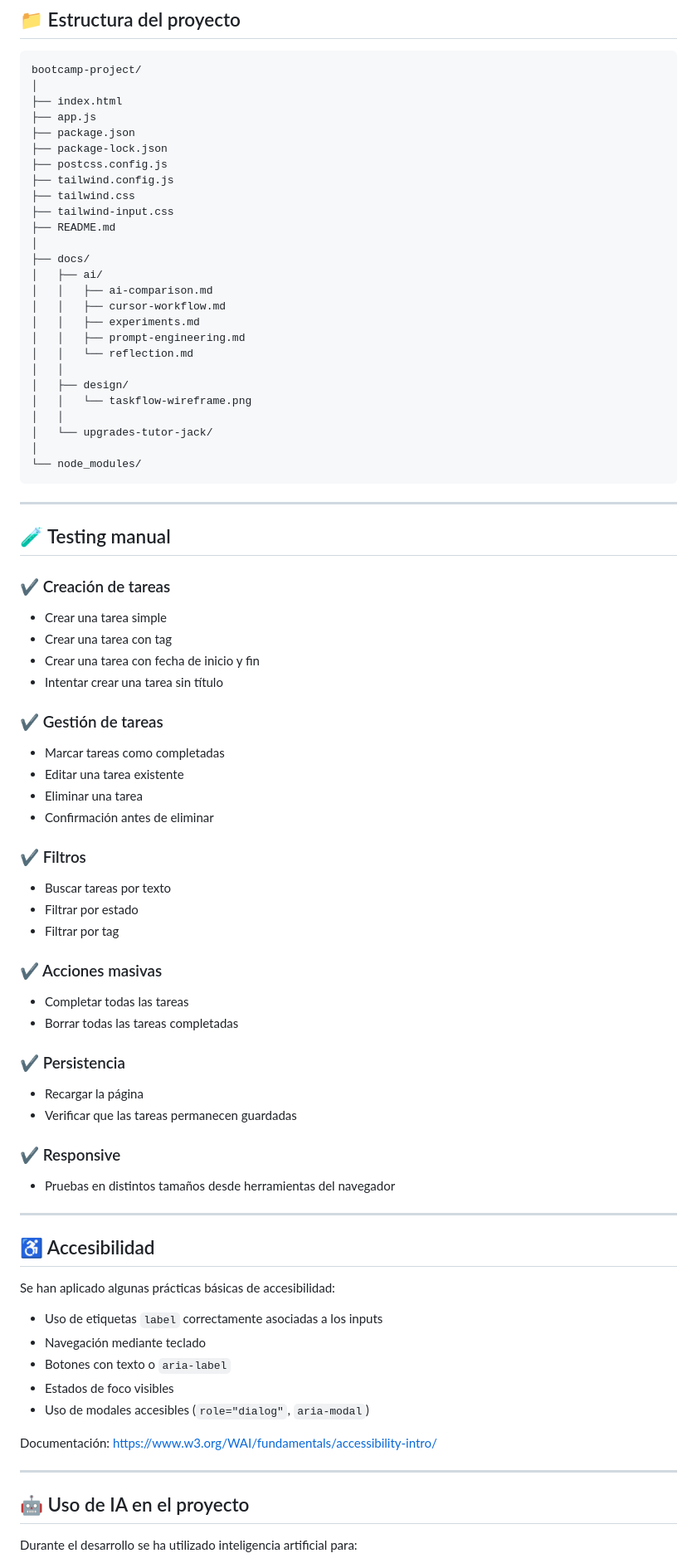
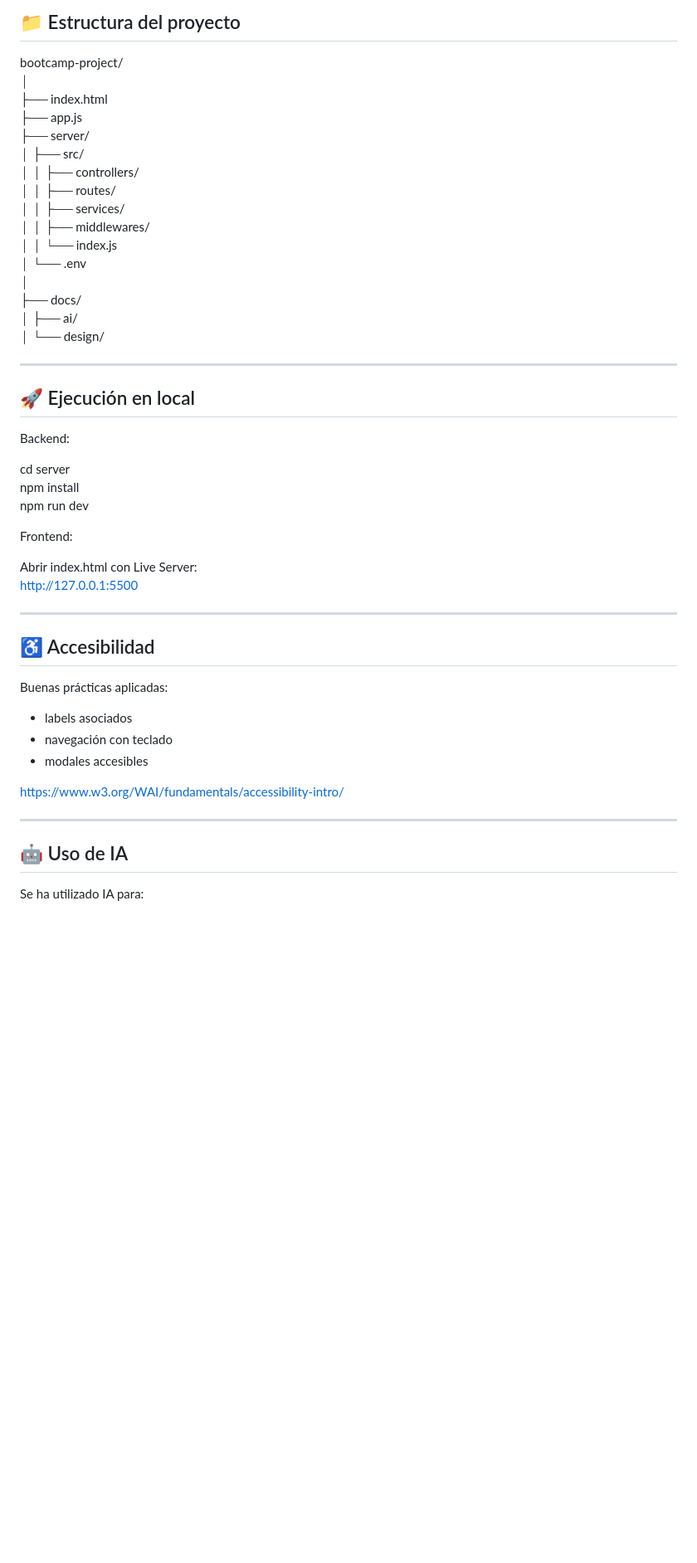
Before and after one commit to PCAMCAS/bootcamp-project, a Markdown page: README.md, the part around one of its changes. Shown at 83% size. GitHub-like rendering; blank space fills up the shorter version.

````diff
--- a/README.md
+++ b/README.md
@@ -139,86 +170,49 @@ bootcamp-project/
 │
 ├── index.html
 ├── app.js
-├── package.json
-├── package-lock.json
-├── postcss.config.js
-├── tailwind.config.js
-├── tailwind.css
-├── tailwind-input.css
-├── README.md
+├── server/
+│   ├── src/
+│   │   ├── controllers/
+│   │   ├── routes/
+│   │   ├── services/
+│   │   ├── middlewares/
+│   │   └── index.js
+│   └── .env
 │
 ├── docs/
 │   ├── ai/
-│   │   ├── ai-comparison.md
-│   │   ├── cursor-workflow.md
-│   │   ├── experiments.md
-│   │   ├── prompt-engineering.md
-│   │   └── reflection.md
-│   │
-│   ├── design/
-│   │   └── taskflow-wireframe.png
-│   │
-│   └── upgrades-tutor-jack/
-│
-└── node_modules/
-```
+│   └── design/
 
 ---
 
-## 🧪 Testing manual
+## 🚀 Ejecución en local
 
-### ✔️ Creación de tareas
+Backend:
 
-* Crear una tarea simple
-* Crear una tarea con tag
-* Crear una tarea con fecha de inicio y fin
-* Intentar crear una tarea sin título
+cd server
+npm install
+npm run dev
 
-### ✔️ Gestión de tareas
+Frontend:
 
-* Marcar tareas como completadas
-* Editar una tarea existente
-* Eliminar una tarea
-* Confirmación antes de eliminar
-
-### ✔️ Filtros
-
-* Buscar tareas por texto
-* Filtrar por estado
-* Filtrar por tag
-
-### ✔️ Acciones masivas
-
-* Completar todas las tareas
-* Borrar todas las tareas completadas
-
-### ✔️ Persistencia
-
-* Recargar la página
-* Verificar que las tareas permanecen guardadas
-
-### ✔️ Responsive
-
-* Pruebas en distintos tamaños desde herramientas del navegador
+Abrir index.html con Live Server:
+http://127.0.0.1:5500
 
 ---
 
 ## ♿ Accesibilidad
 
-Se han aplicado algunas prácticas básicas de accesibilidad:
+Buenas prácticas aplicadas:
 
-* Uso de etiquetas `label` correctamente asociadas a los inputs
-* Navegación mediante teclado
-* Botones con texto o `aria-label`
-* Estados de foco visibles
-* Uso de modales accesibles (`role="dialog"`, `aria-modal`)
+- labels asociados
+- navegación con teclado
+- modales accesibles
 
-Documentación:
 https://www.w3.org/WAI/fundamentals/accessibility-intro/
 
 ---
 
-## 🤖 Uso de IA en el proyecto
+## 🤖 Uso de IA
 
-Durante el desarrollo se ha utilizado inteligencia artificial para:
+Se ha utilizado IA para:
 
````
Also changed, not shown: other parts of README.md (+118 -93 lines).
